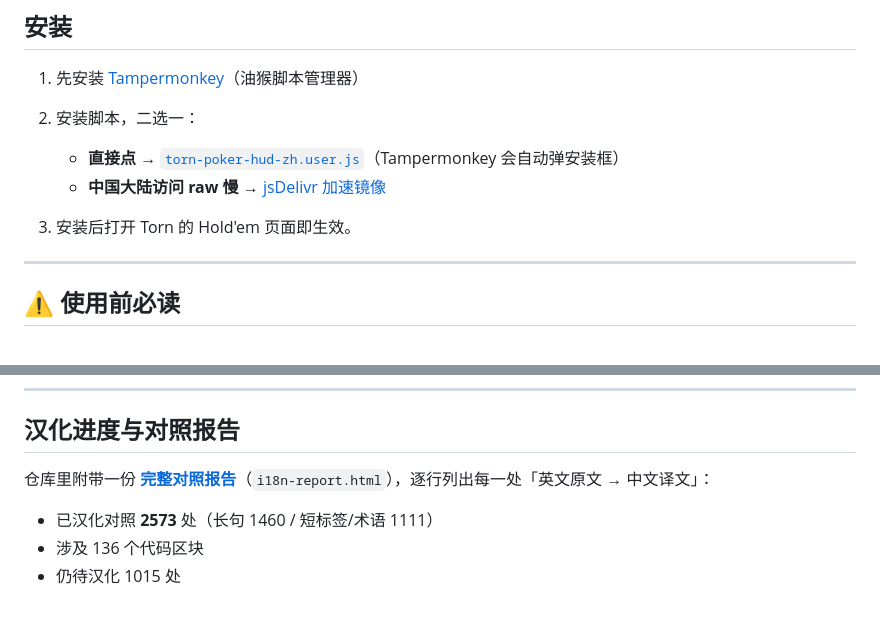
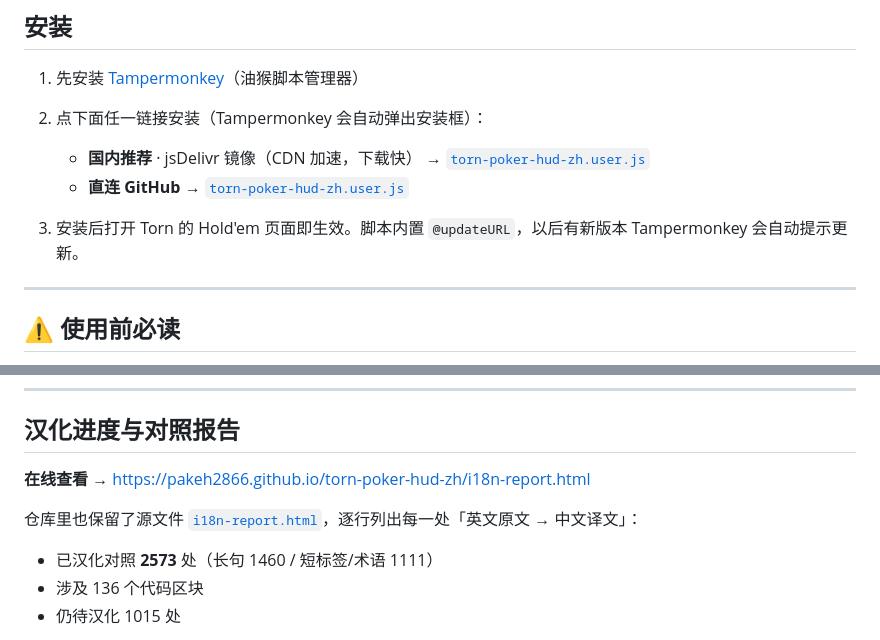
Before and after one commit to pakeh2866/torn-poker-hud-zh, a Markdown page: README.md, 2 parts joined by grey strips. GitHub-like rendering; blank space fills up the shorter version.

Commit message:
README: add GitHub Pages link for the comparison report, prefer jsDelivr mirror for CN users

```diff
--- a/README.md
+++ b/README.md
@@ -11,12 +11,12 @@
 ## 安装
 
 1. 先安装 [Tampermonkey](https://www.tampermonkey.net/)（油猴脚本管理器）
-2. 安装脚本，二选一：
+2. 点下面任一链接安装（Tampermonkey 会自动弹出安装框）：
 
-   - **直接点** → [`torn-poker-hud-zh.user.js`](https://raw.githubusercontent.com/pakeh2866/torn-poker-hud-zh/main/torn-poker-hud-zh.user.js)（Tampermonkey 会自动弹安装框）
-   - **中国大陆访问 raw 慢** → [jsDelivr 加速镜像](https://cdn.jsdelivr.net/gh/pakeh2866/torn-poker-hud-zh@main/torn-poker-hud-zh.user.js)
+   - **国内推荐** · jsDelivr 镜像（CDN 加速，下载快） → [`torn-poker-hud-zh.user.js`](https://cdn.jsdelivr.net/gh/pakeh2866/torn-poker-hud-zh@main/torn-poker-hud-zh.user.js)
+   - **直连 GitHub** → [`torn-poker-hud-zh.user.js`](https://raw.githubusercontent.com/pakeh2866/torn-poker-hud-zh/main/torn-poker-hud-zh.user.js)
 
-3. 安装后打开 Torn 的 Hold'em 页面即生效。
+3. 安装后打开 Torn 的 Hold'em 页面即生效。脚本内置 `@updateURL`，以后有新版本 Tampermonkey 会自动提示更新。
 
 ---
 
@@ -50,7 +50,9 @@
 
 ## 汉化进度与对照报告
 
-仓库里附带一份 **[完整对照报告](i18n-report.html)**（`i18n-report.html`），逐行列出每一处「英文原文 → 中文译文」：
+**在线查看** → <https://pakeh2866.github.io/torn-poker-hud-zh/i18n-report.html>
+
+仓库里也保留了源文件 [`i18n-report.html`](i18n-report.html)，逐行列出每一处「英文原文 → 中文译文」：
 
 - 已汉化对照 **2573** 处（长句 1460 / 短标签/术语 1111）
 - 涉及 136 个代码区块
```
